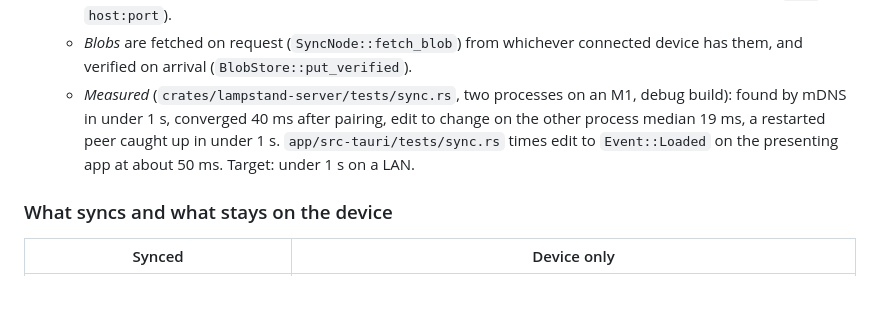
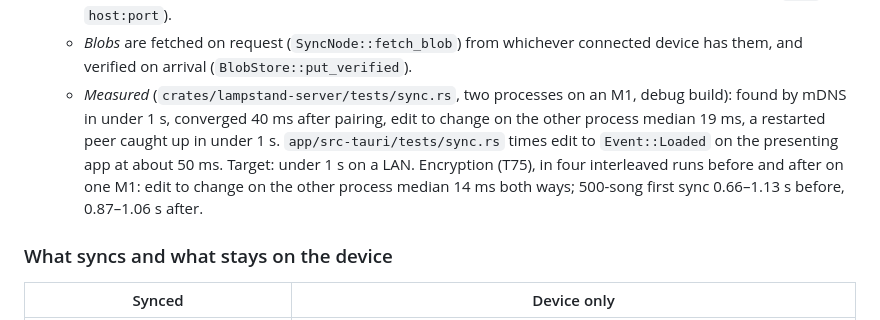
Before and after one commit to incrhst/lampstand, a Markdown page: docs/ARCHITECTURE.md, the part around the change. Drawn GitHub-style; blank space fills up the shorter version.

```diff
--- a/docs/ARCHITECTURE.md
+++ b/docs/ARCHITECTURE.md
@@ -143,7 +143,7 @@ Google Slides arrive as their PPTX export and take the same path. A 200-deck fid
   - *Reconnect.* Each paired device has a dialler that reconnects with backoff (0.5 s doubling to 10 s, reset after a connection that lasted) to its mDNS address or the address it was last reached at, and wakes when mDNS sees it again. On disconnect the peer's sync state is dropped (`Repo::forget_peer`), so the next connection resumes from a fresh sync handshake and catches up.
   - *Discovery.* mDNS `_lampstand._tcp` with TXT `id` (device key), `name`, `pairing` and `v`. Church networks often block multicast between Wi-Fi and wired, so every screen that needs a device also takes an address (`host` or `host:port`).
   - *Blobs* are fetched on request (`SyncNode::fetch_blob`) from whichever connected device has them, and verified on arrival (`BlobStore::put_verified`).
-  - *Measured* (`crates/lampstand-server/tests/sync.rs`, two processes on an M1, debug build): found by mDNS in under 1 s, converged 40 ms after pairing, edit to change on the other process median 19 ms, a restarted peer caught up in under 1 s. `app/src-tauri/tests/sync.rs` times edit to `Event::Loaded` on the presenting app at about 50 ms. Target: under 1 s on a LAN.
+  - *Measured* (`crates/lampstand-server/tests/sync.rs`, two processes on an M1, debug build): found by mDNS in under 1 s, converged 40 ms after pairing, edit to change on the other process median 19 ms, a restarted peer caught up in under 1 s. `app/src-tauri/tests/sync.rs` times edit to `Event::Loaded` on the presenting app at about 50 ms. Target: under 1 s on a LAN. Encryption (T75), in four interleaved runs before and after on one M1: edit to change on the other process median 14 ms both ways; 500-song first sync 0.66–1.13 s before, 0.87–1.06 s after.
 
 ### What syncs and what stays on the device
 
```
Also changed, not shown: docs/decisions/0004-sync-session-encryption.md (+14 -3 lines).
